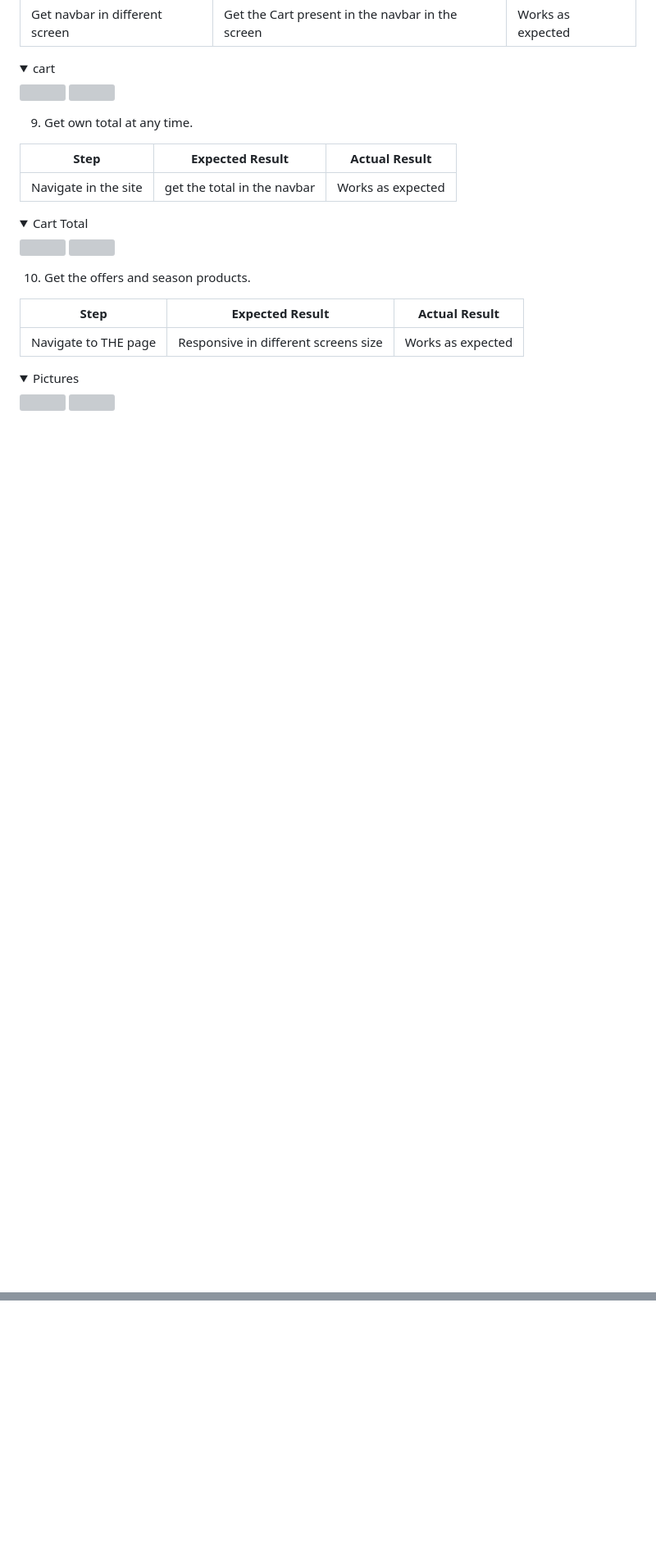
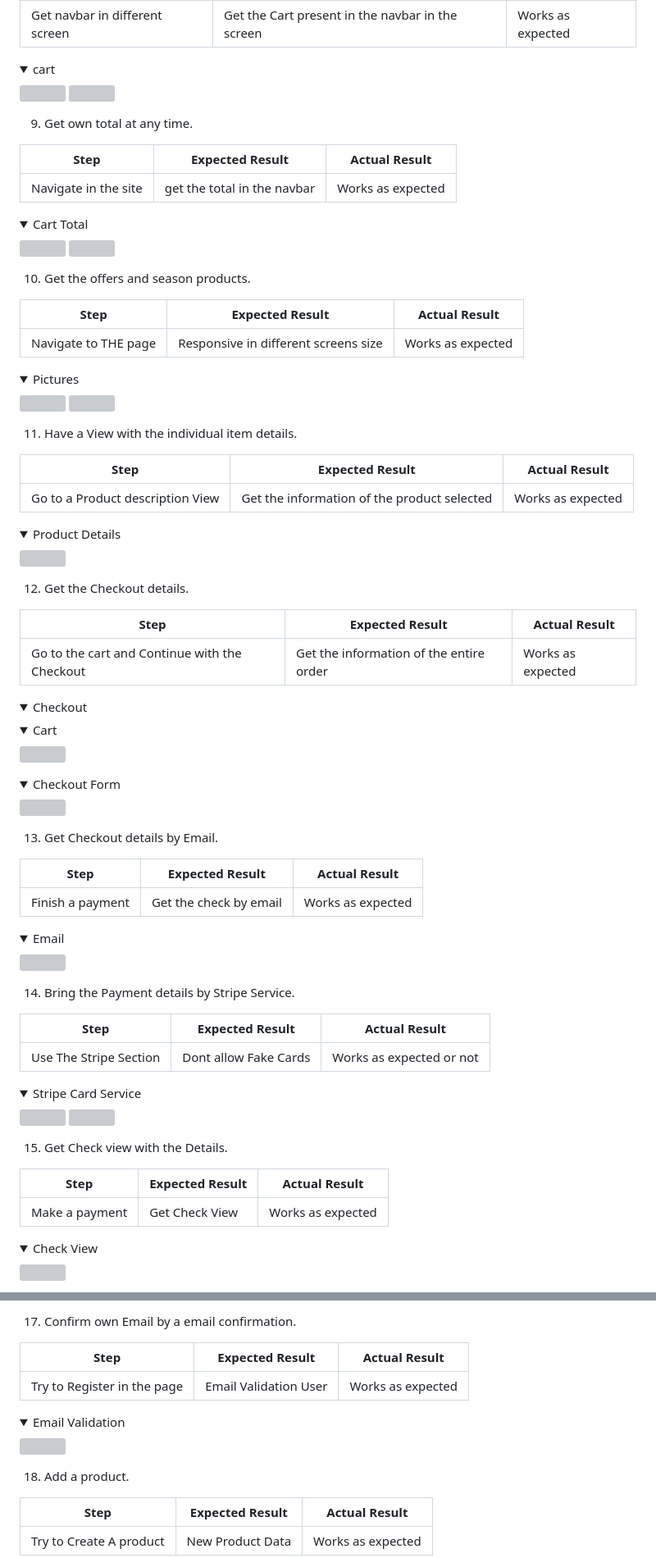
Before and after one commit to jdhernandezS1/CI_PP5_E_COM, a Markdown page: README.md, 2 parts joined by grey strips. Shown at 82% size. GitHub-like rendering; folded sections open; blank space fills up the shorter version; grey boxes are pictures that could not be loaded.

Commit message:
Readme Manual Test

```diff
--- a/README.md
+++ b/README.md
@@ -1196,3 +1196,67 @@ Navigate to THE page | Responsive in different screens size | Works as expected
 <img src="media/readme/manual_test/get_offers_season_products/seasons_navbar.png">
 </details>
 
+
+
+11. Have a View with the individual item details.
+
+**Step** | **Expected Result** | **Actual Result**
+------------ | ------------ | ------------ |
+Go to a Product description View | Get the information of the product selected | Works as expected |
+
+<details><summary>Product Details</summary>
+<img src="media/readme/user_stories/products/description.png">
+</details>
+
+
+12. Get the Checkout details.
+
+**Step** | **Expected Result** | **Actual Result**
+------------ | ------------ | ------------ |
+Go to the cart and Continue with the Checkout | Get the information of the entire order | Works as expected |
+<details><summary>Checkout</summary>
+
+  <details><summary>Cart</summary>
+  <img src="media/readme/manual_test/cart/cart_phone_mt.png">
+  </details>
+  <details><summary>Checkout Form</summary>
+  <img src="media/readme/user_stories/checkout/check/checkout_form.png">
+  </details>
+
+
+</details>
+
+
+13. Get Checkout details by Email.
+
+**Step** | **Expected Result** | **Actual Result**
+------------ | ------------ | ------------ |
+Finish a payment | Get the check by email | Works as expected |
+
+<details><summary>Email</summary>
+<img src="media/readme/user_stories/checkout/check/email_check.png">
+</details>
+
+14. Bring the Payment details by Stripe Service.
+
+**Step** | **Expected Result** | **Actual Result**
+------------ | ------------ | ------------ |
+Use The Stripe Section | Dont allow Fake Cards | Works as expected or not |
+
+<details><summary>Stripe Card Service</summary>
+<img src="media/readme/user_stories/checkout/stripe/stripe_section.png">
+<img src="media/readme/user_stories/checkout/stripe/stripe_section_wrong_card.png">
+</details>
+
+
+15. Get Check view with the Details.
+
+**Step** | **Expected Result** | **Actual Result**
+------------ | ------------ | ------------ |
+Make a payment | Get Check View | Works as expected |
+
+<details><summary>Check View</summary>
+<img src="media/readme/user_stories/checkout/check/check_details.png">
+</details>
+
+
@@ -1198,0 +1277,17 @@ Navigate to THE page | Responsive in different screens size | Works as expected
+17. Confirm own Email by a email confirmation.
+
+**Step** | **Expected Result** | **Actual Result**
+------------ | ------------ | ------------ |
+Try to Register in the page | Email Validation User | Works as expected |
+
+<details><summary>Email Validation</summary>
+<img src="media/readme/user_stories/user/confirm_email.png">
+</details>
+
+
+18. Add a product.
+
+**Step** | **Expected Result** | **Actual Result**
+------------ | ------------ | ------------ |
+Try to Create A product | New Product Data | Works as expected |
+
```
Also changed, not shown: other parts of README.md (+56 -111 lines).
